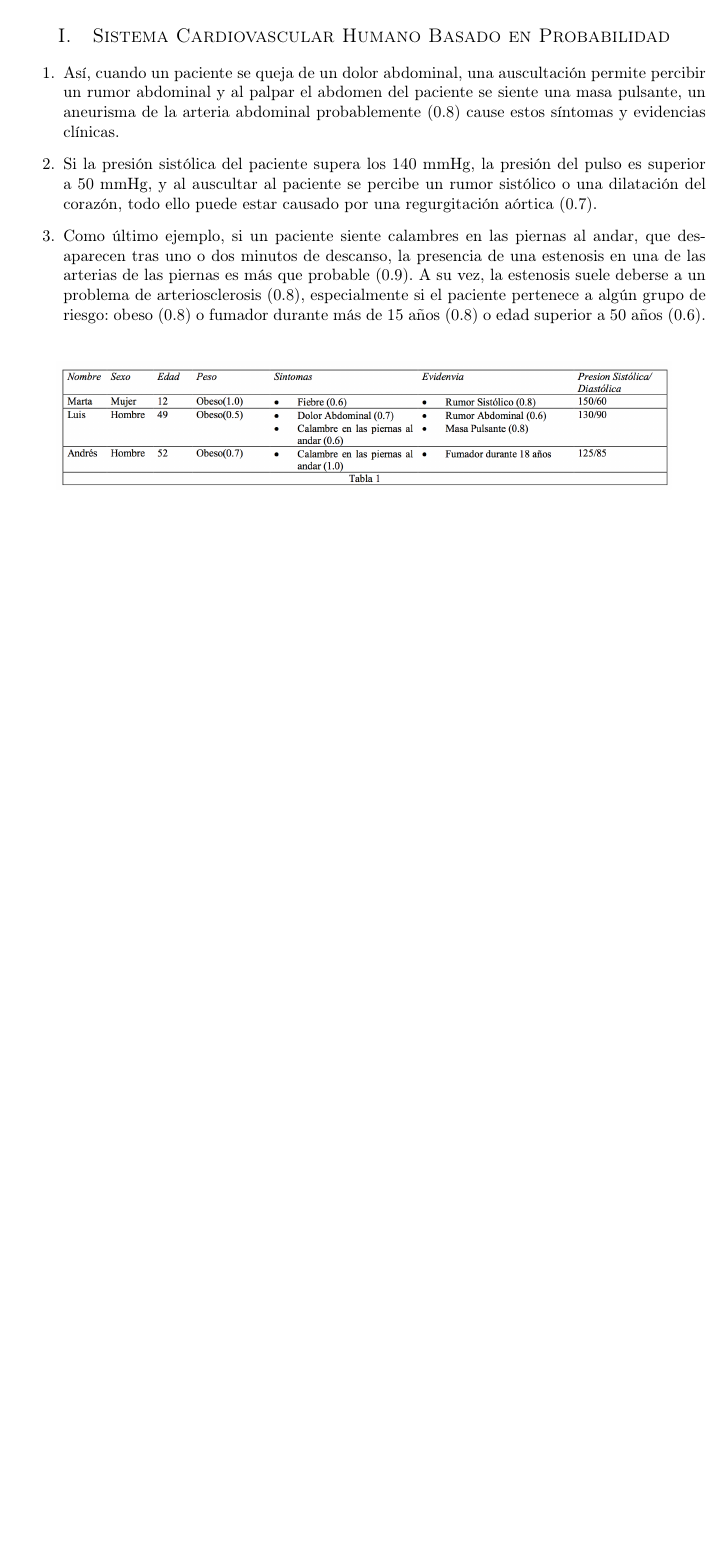
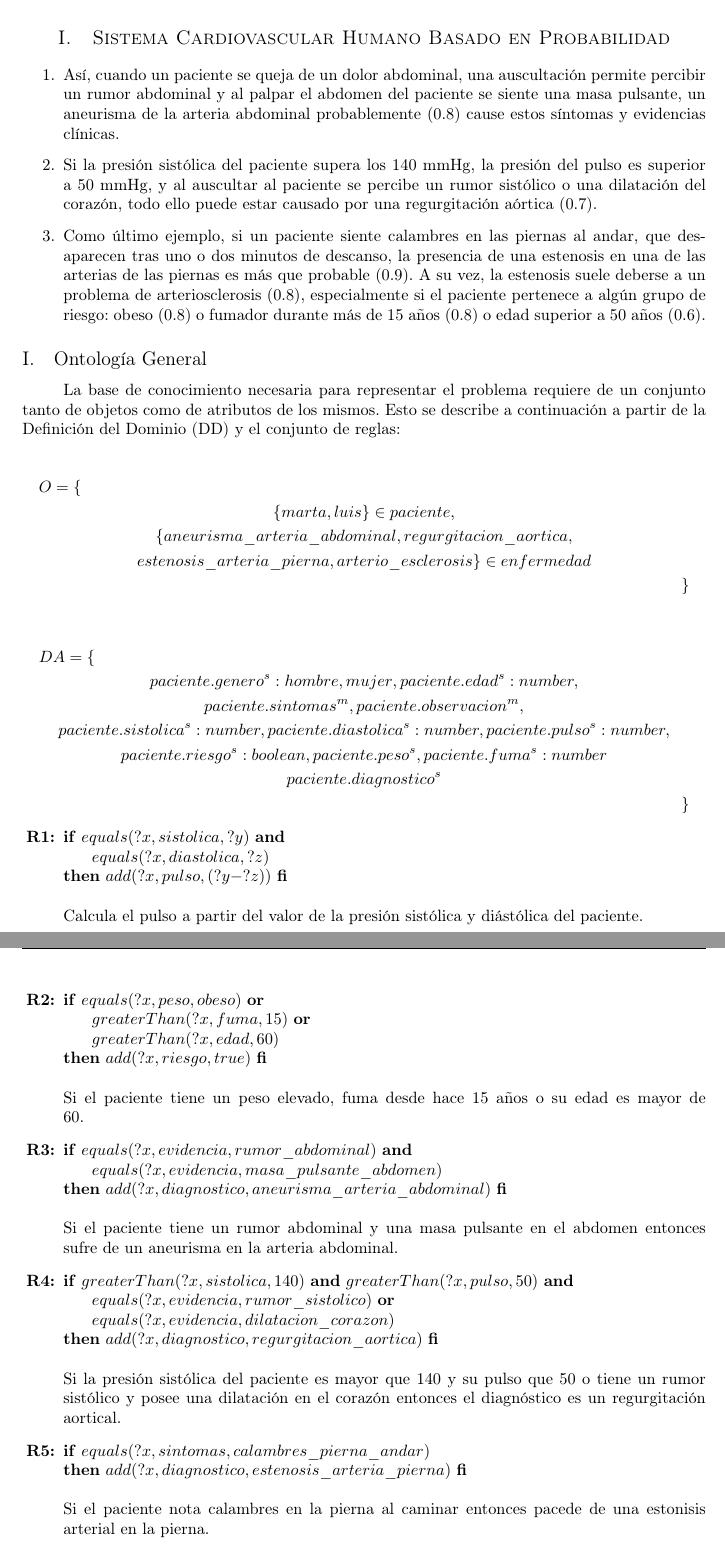
Before and after one commit to garciparedes/knowledge-clips, a LaTeX document (clips-3/article/article.tex): part of the page before the commit and two parts of pages 1 and 2 of 3 after it, the two joined at a grey line, cut so that both start at the same text, the shorter picture padded with empty space. Compiled offline with pdfLaTeX.

Commit message:
Worked on latex document

```diff
--- a/clips-3/article/article.tex
+++ b/clips-3/article/article.tex
@@ -70,8 +70,64 @@
 
 		\end{enumerate}
 
-		\begin{figure}[H]
-			\begin{center}
-				\includegraphics[width=0.9\textwidth]{table-1}
-			\end{center}
-		\end{figure}
+		\subsection{Ontología General}
+
+			\paragraph{}
+			La base de conocimiento necesaria para representar el problema requiere de un conjunto tanto de objetos como de atributos de los mismos. Esto se describe a continuación a partir de la Definición del Dominio (DD) y el conjunto de reglas:
+
+			\begin{multline*}
+				O = \{ \\
+					\{marta, luis\} \in paciente, \\
+					\{aneurisma\_arteria\_abdominal, regurgitacion\_aortica, \\
+					estenosis\_arteria\_pierna, arterio\_esclerosis \} \in enfermedad \\
+				\}
+			\end{multline*}
+
+			\begin{multline*}
+				DA = \{ \\
+					paciente.genero^s:{hombre, mujer}, paciente.edad^s:number, \\
+					paciente.sintomas^m, paciente.observacion^m, \\
+					paciente.sistolica^s:number, paciente.diastolica^s:number, paciente.pulso^s:number, \\
+					paciente.riesgo^s:boolean, paciente.peso^s, paciente.fuma^s:number \\
+					paciente.diagnostico^s \\
+				\}
+			\end{multline*}
+
+
+			\begin{enumerate}[label={\textbf{R\theenumi:}}]
+
+				\item
+					\textbf{if} $equals(?x, sistolica, ?y)$ \textbf{and} \\
+						\hspace*{0.5cm} $equals(?x, diastolica, ?z)$ \\
+					\textbf{then} $add(?x, pulso, (?y - ?z) )$ \textbf{fi}
+					\\ \\
+					Calcula el pulso a partir del valor de la presión sistólica y diástólica del paciente.
+
+				\item
+					\textbf{if} $equals(?x, peso, obeso)$ \textbf{or} \\
+						\hspace*{0.5cm} $greaterThan(?x, fuma, 15)$ \textbf{or} \\
+						\hspace*{0.5cm} $greaterThan(?x, edad, 60)$ \\
+					\textbf{then} $add(?x, riesgo, true)$ \textbf{fi}
+					\\ \\
+					Si el paciente tiene un peso elevado, fuma desde hace 15 años o su edad es mayor de 60.
+
+				\item
+					\textbf{if} $equals(?x, evidencia, rumor\_abdominal)$ \textbf{and} \\
+						\hspace*{0.5cm} $equals(?x, evidencia, masa\_pulsante\_abdomen)$ \\
+					\textbf{then} $add(?x, diagnostico, aneurisma\_arteria\_abdominal)$ \textbf{fi}
+					\\ \\
+					Si el paciente tiene un rumor abdominal y una masa pulsante en el abdomen entonces sufre de un aneurisma en la arteria abdominal.
+
+				\item
+					\textbf{if} $greaterThan(?x, sistolica, 140)$ \textbf{and} $greaterThan(?x, pulso, 50)$ \textbf{and} \\
+						\hspace*{0.5cm} $equals(?x, evidencia, rumor\_sistolico)$  \textbf{or}\\
+						\hspace*{0.5cm} $equals(?x, evidencia, dilatacion\_corazon)$ \\
+					\textbf{then} $add(?x, diagnostico, regurgitacion\_aortica)$ \textbf{fi}
+					\\ \\
+					Si la presión sistólica del paciente es mayor que 140 y su pulso que 50 o tiene un rumor sistólico y posee una dilatación en el corazón entonces el diagnóstico es un regurgitación aortical.
+
+				\item
+					\textbf{if} $equals(?x, sintomas, calambres\_pierna\_andar)$ \\
+					\textbf{then} $add(?x, diagnostico, estenosis\_arteria\_pierna)$ \textbf{fi}
+					\\ \\
+					Si el paciente nota calambres en la pierna al caminar entonces pacede de una estonisis arterial en la pierna.
@@ -78,3 +169,5 @@
+			\end{equation*}
+
 
 
 \end{document}
```
Also changed, not shown: clips-3/article/article.pdf, clips-3/article/article.tex (35 more changed lines).
